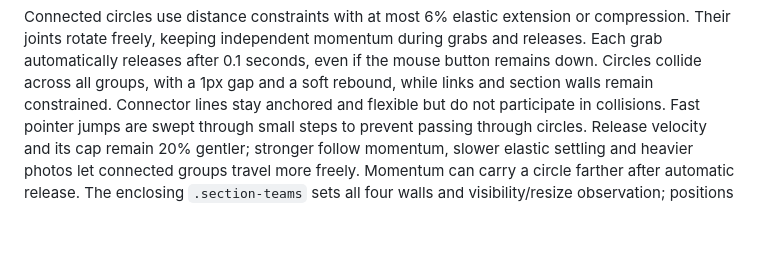
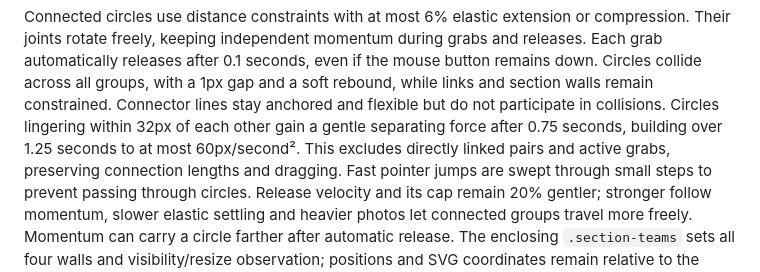
Before and after one commit to MikeRudi/mharris-webflow, a Markdown page: sites/imprint-engine/webflow-notes.md, the part around the change. Rendered like a GitHub page; blank space fills up the shorter version.

```diff
--- a/sites/imprint-engine/webflow-notes.md
+++ b/sites/imprint-engine/webflow-notes.md
@@ -310,6 +310,9 @@ grabs and releases. Each grab automatically releases after 0.1 seconds,
 even if the mouse button remains down. Circles collide across all groups, with a 1px
 gap and a soft rebound, while links and section walls remain constrained. Connector
 lines stay anchored and flexible but do not participate in collisions.
+Circles lingering within 32px of each other gain a gentle separating force after
+0.75 seconds, building over 1.25 seconds to at most 60px/second². This excludes
+directly linked pairs and active grabs, preserving connection lengths and dragging.
 Fast pointer jumps are swept through small steps to prevent passing through circles.
 Release velocity and its cap remain 20% gentler; stronger follow momentum, slower
 elastic settling and heavier photos let connected groups travel more freely. Momentum can
```
Also changed, not shown: sites/imprint-engine/animation-controls.md (+4 -0 lines).
